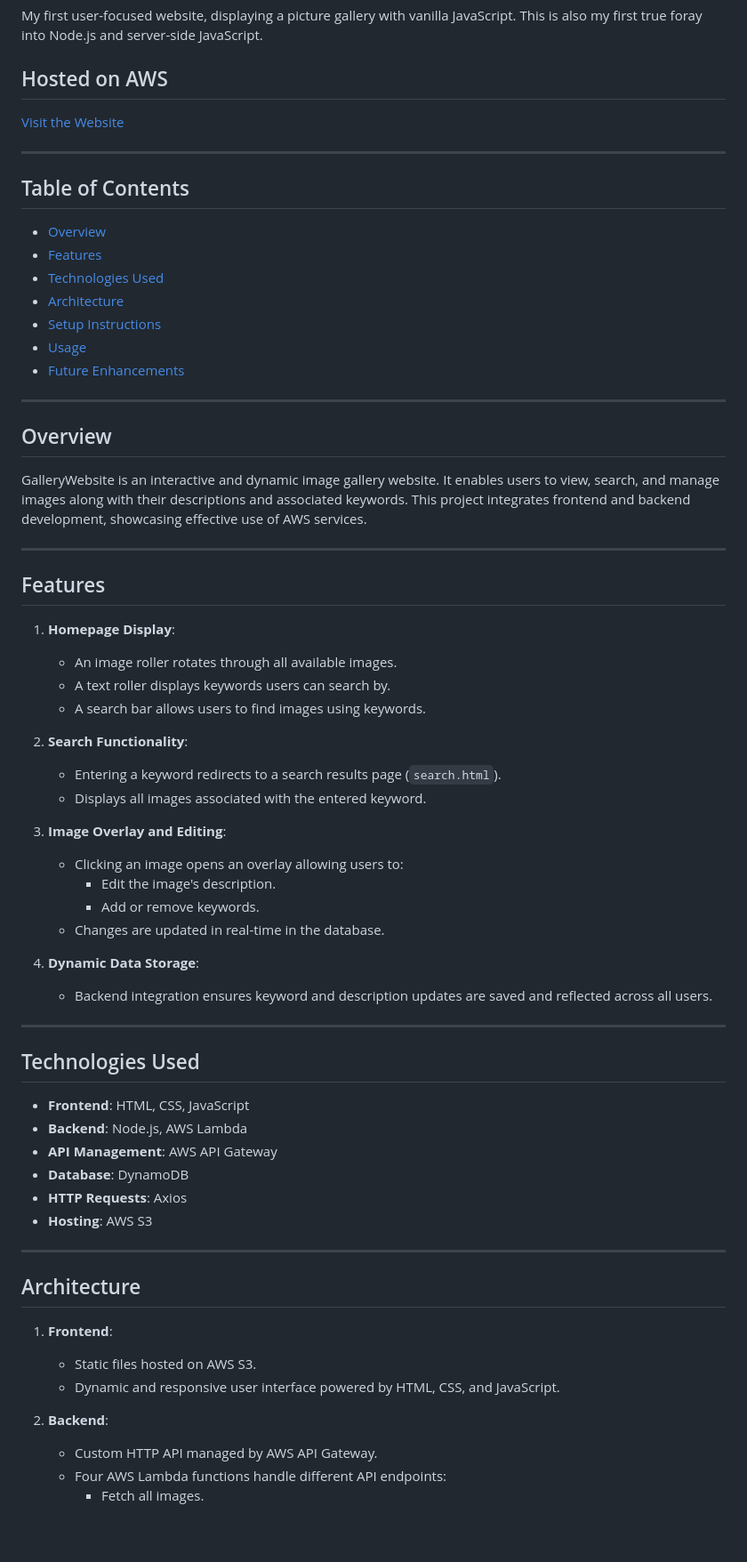
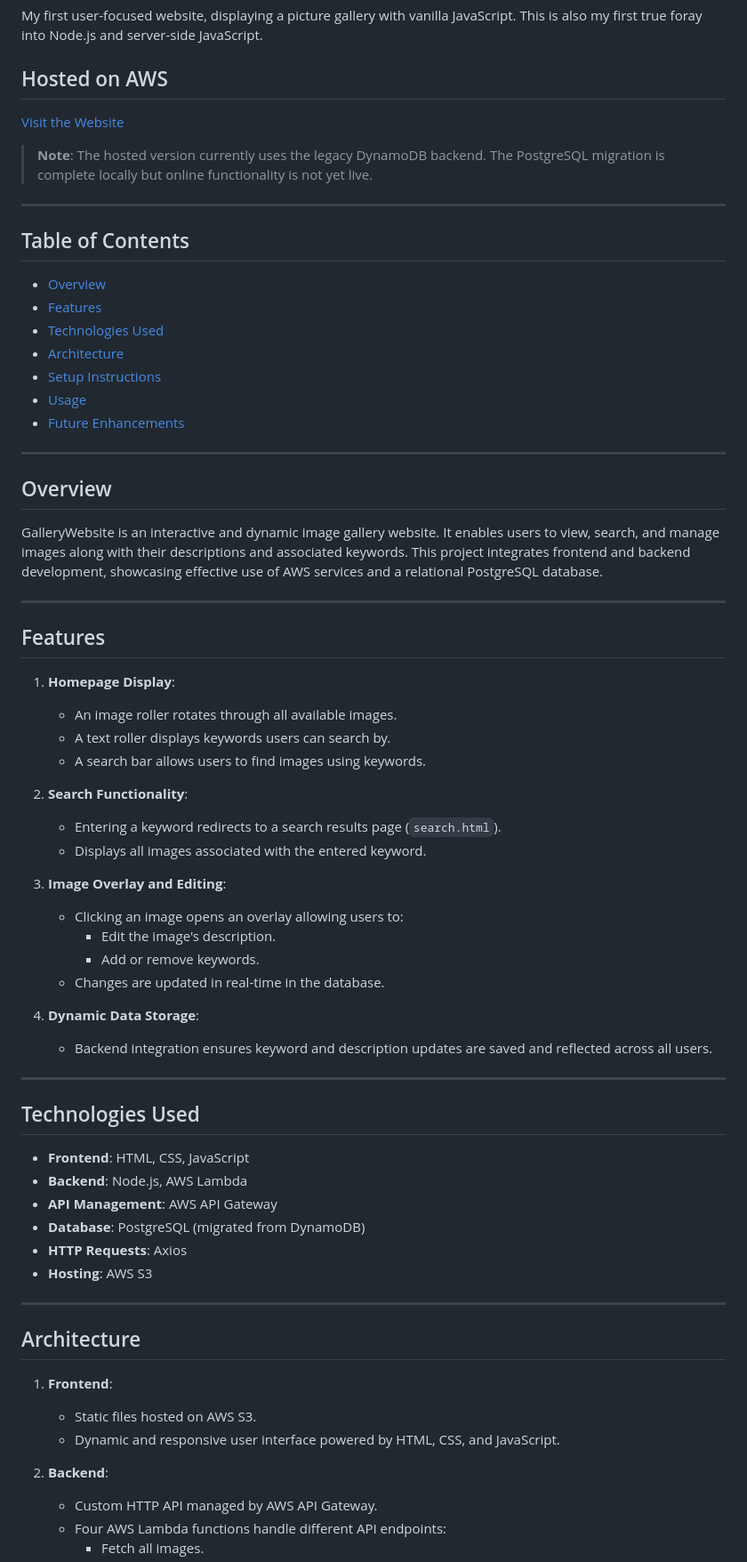
Before and after one commit to perumalpranav/GalleryWebsite, a Markdown page: README.md, the part around one of its changes. Shown at 89% size. Drawn GitHub-style; blank space fills up the shorter version.

```diff
--- a/README.md
+++ b/README.md
@@ -3,11 +3,15 @@
 My first user-focused website, displaying a picture gallery with vanilla JavaScript. This is also my first true foray into Node.js and server-side JavaScript.
 
 ## Hosted on AWS
+
 [Visit the Website](http://myimagegallery.s3-website.us-east-2.amazonaws.com/)
+
+> **Note**: The hosted version currently uses the legacy DynamoDB backend. The PostgreSQL migration is complete locally but online functionality is not yet live.
 
 ---
 
 ## Table of Contents
+
 - [Overview](#overview)
 - [Features](#features)
 - [Technologies Used](#technologies-used)
@@ -19,21 +23,26 @@ My first user-focused website, displaying a picture gallery with vanilla JavaScr
 ---
 
 ## Overview
-GalleryWebsite is an interactive and dynamic image gallery website. It enables users to view, search, and manage images along with their descriptions and associated keywords. This project integrates frontend and backend development, showcasing effective use of AWS services.
+
+GalleryWebsite is an interactive and dynamic image gallery website. It enables users to view, search, and manage images along with their descriptions and associated keywords. This project integrates frontend and backend development, showcasing effective use of AWS services and a relational PostgreSQL database.
 
 ---
 
 ## Features
+
 1. **Homepage Display**:
+
    - An image roller rotates through all available images.
    - A text roller displays keywords users can search by.
    - A search bar allows users to find images using keywords.
 
 2. **Search Functionality**:
+
    - Entering a keyword redirects to a search results page (`search.html`).
    - Displays all images associated with the entered keyword.
 
 3. **Image Overlay and Editing**:
+
    - Clicking an image opens an overlay allowing users to:
      - Edit the image's description.
      - Add or remove keywords.
@@ -45,21 +54,25 @@ GalleryWebsite is an interactive and dynamic image gallery website. It enables u
 ---
 
 ## Technologies Used
+
 - **Frontend**: HTML, CSS, JavaScript
 - **Backend**: Node.js, AWS Lambda
 - **API Management**: AWS API Gateway
-- **Database**: DynamoDB
+- **Database**: PostgreSQL (migrated from DynamoDB)
 - **HTTP Requests**: Axios
 - **Hosting**: AWS S3
 
 ---
 
 ## Architecture
+
 1. **Frontend**:
+
    - Static files hosted on AWS S3.
    - Dynamic and responsive user interface powered by HTML, CSS, and JavaScript.
 
 2. **Backend**:
+
    - Custom HTTP API managed by AWS API Gateway.
    - Four AWS Lambda functions handle different API endpoints:
      - Fetch all images.
```
Also changed, not shown: other parts of README.md (+6 -2 lines).
